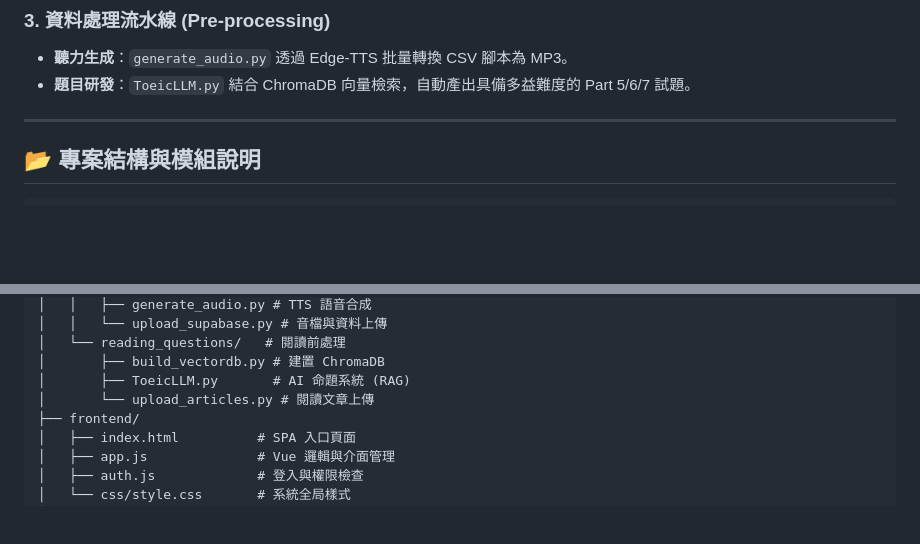
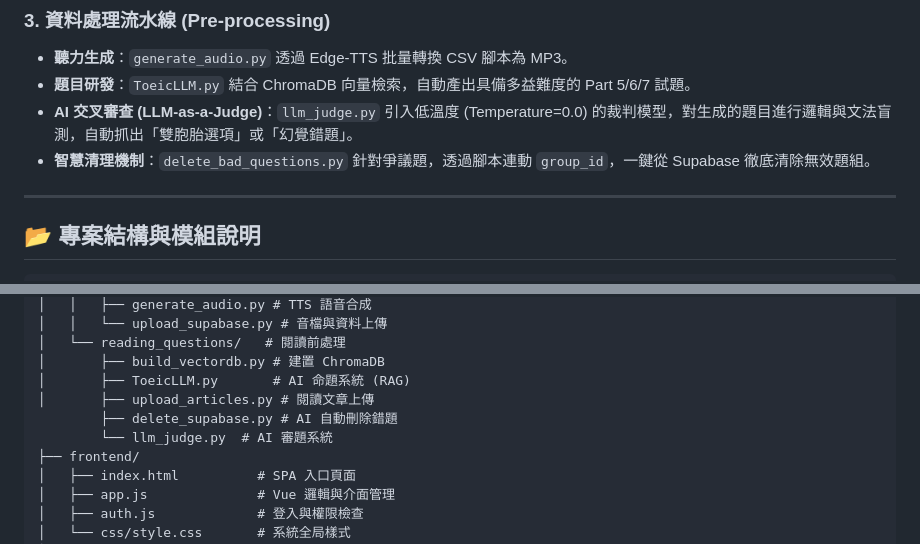
Before and after one commit to 1142-python-group/ToTOEICGreat, a Markdown page: README.md, 2 parts joined by grey strips. Drawn GitHub-style; blank space fills up the shorter version.

Commit message:
修改readme.md內容
新增我有做的部分

```diff
--- a/README.md
+++ b/README.md
@@ -39,6 +39,8 @@
 ### 3. 資料處理流水線 (Pre-processing)
 *   **聽力生成**：`generate_audio.py` 透過 Edge-TTS 批量轉換 CSV 腳本為 MP3。
 *   **題目研發**：`ToeicLLM.py` 結合 ChromaDB 向量檢索，自動產出具備多益難度的 Part 5/6/7 試題。
+*	**AI 交叉審查 (LLM-as-a-Judge)**：`llm_judge.py` 引入低溫度 (Temperature=0.0) 的裁判模型，對生成的題目進行邏輯與文法盲測，自動抓出「雙胞胎選項」或「幻覺錯題」。
+*	**智慧清理機制**：`delete_bad_questions.py` 針對爭議題，透過腳本連動 `group_id`，一鍵從 Supabase 徹底清除無效題組。
 
 ---
 
@@ -62,7 +64,9 @@ toToeicGreat/
 │   └── reading_questions/   # 閱讀前處理
 │       ├── build_vectordb.py # 建置 ChromaDB
 │       ├── ToeicLLM.py       # AI 命題系統 (RAG)
-│       └── upload_articles.py # 閱讀文章上傳
+│       ├── upload_articles.py # 閱讀文章上傳
+		├── delete_supabase.py # AI 自動刪除錯題
+		└── llm_judge.py  # AI 審題系統
 ├── frontend/
 │   ├── index.html          # SPA 入口頁面
 │   ├── app.js              # Vue 邏輯與介面管理
```
